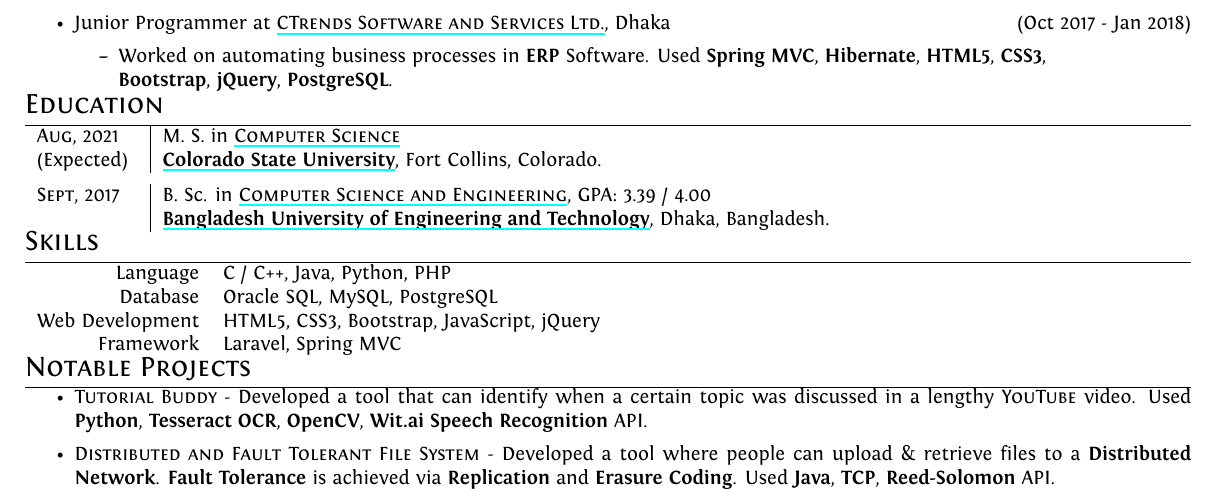
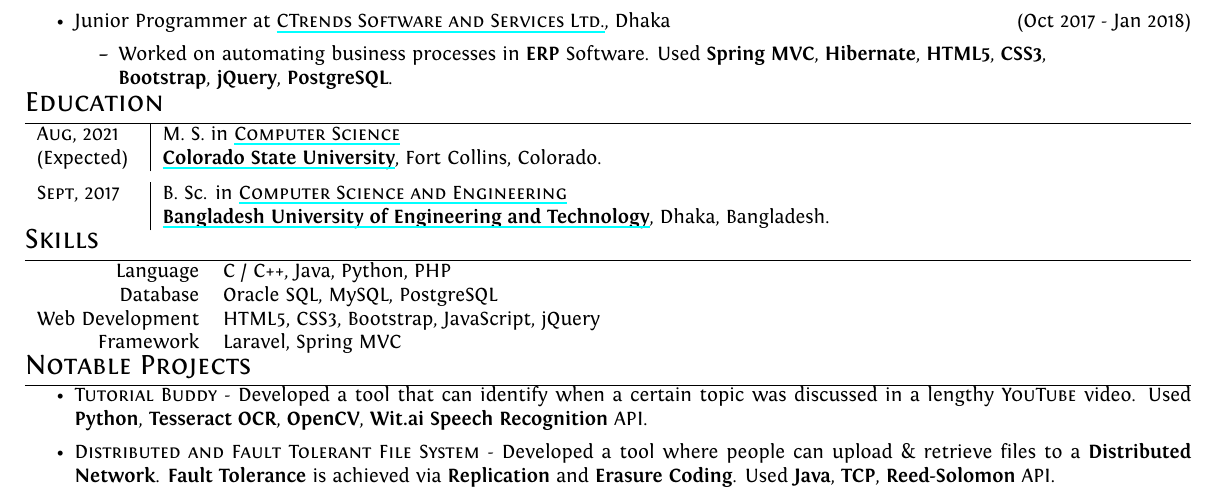
Before and after one commit to OvroAbir/Professional-CV, a LaTeX CV (cv.tex): part of the page, cut so that both start at the same text. Compiled offline with XeLaTeX.

Commit message:
removed bsc cgpa

```diff
--- a/cv.tex
+++ b/cv.tex
@@ -169,7 +169,7 @@
 \end{tabular}
 
 \begin{tabular}{p{1.8cm}|l}
- \textsc{Sept}, 2017 & B. Sc. in \href{https://cse.buet.ac.bd/}{\textsc{Computer Science and Engineering}}, \normalsize \textsc{GPA}: 3.39 / 4.00 \\
+ \textsc{Sept}, 2017 & B. Sc. in \href{https://cse.buet.ac.bd/}{\textsc{Computer Science and Engineering}} \\ %, \normalsize \textsc{GPA}: 3.39 / 4.00 \\
  & \href{http://www.buet.ac.bd/}{\textbf{Bangladesh University of Engineering and Technology}}, Dhaka, Bangladesh.
 
 \end{tabular}
```
Also changed, not shown: pdf/JoyGhosh_Resume_2019.pdf.
